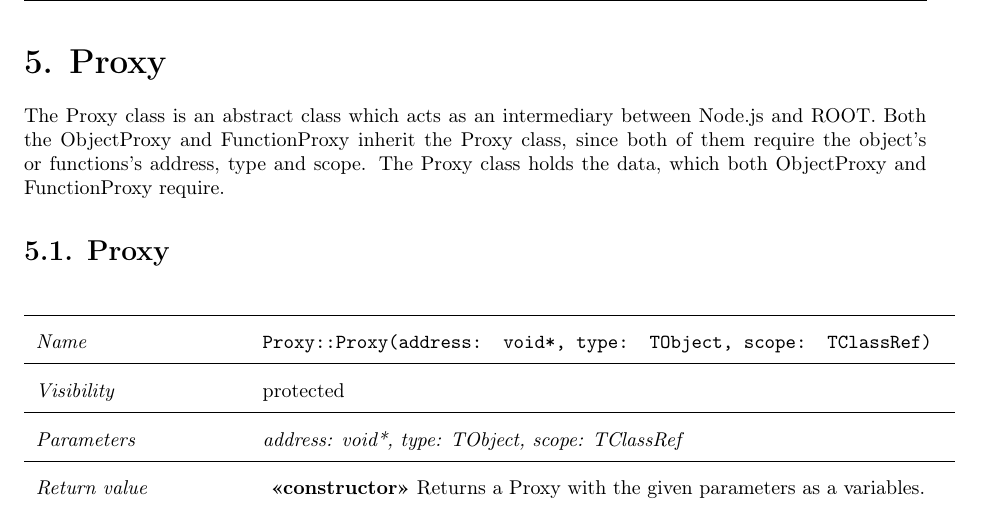
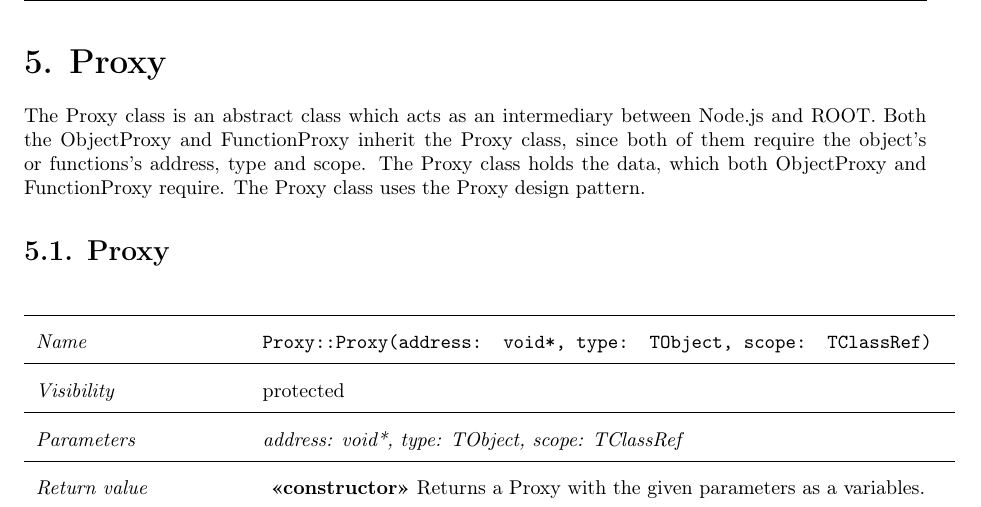
Before and after one commit to rootjs/design, a LaTeX document (design.tex, which reads latex/Proxy.tex): part of page 14 of 38, cut so that both start at the same text. Compiled offline with pdfLaTeX.

Commit message:
Add design pattern

```diff
--- a/latex/Proxy.tex
+++ b/latex/Proxy.tex
@@ -1,5 +1,5 @@
 \chapter{Proxy}
-The Proxy class is an abstract class which acts as an intermediary between Node.js and ROOT. Both the ObjectProxy and FunctionProxy inherit the Proxy class, since both of them require the object's or functions's address, type and scope. The Proxy class holds the data, which both ObjectProxy and FunctionProxy require.
+The Proxy class is an abstract class which acts as an intermediary between Node.js and ROOT. Both the ObjectProxy and FunctionProxy inherit the Proxy class, since both of them require the object's or functions's address, type and scope. The Proxy class holds the data, which both ObjectProxy and FunctionProxy require. The Proxy class uses the Proxy design pattern.
 \section{Proxy}
 \begin{longtable}{p{3cm} @{\hskip 1cm} p{12cm}}
  \hline
```
